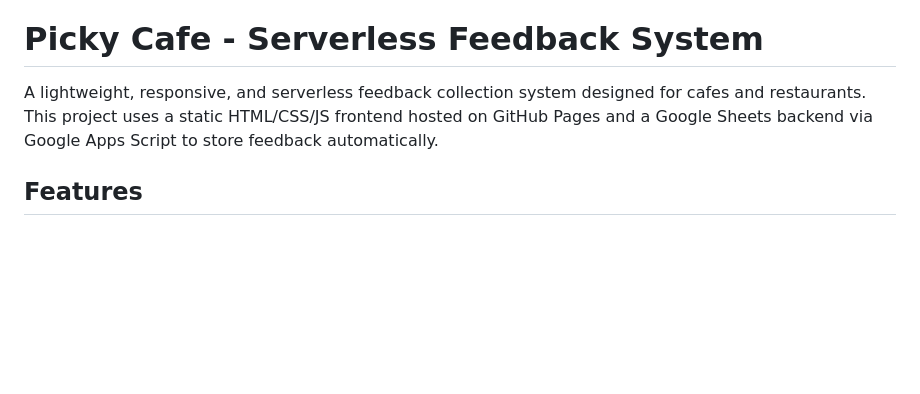
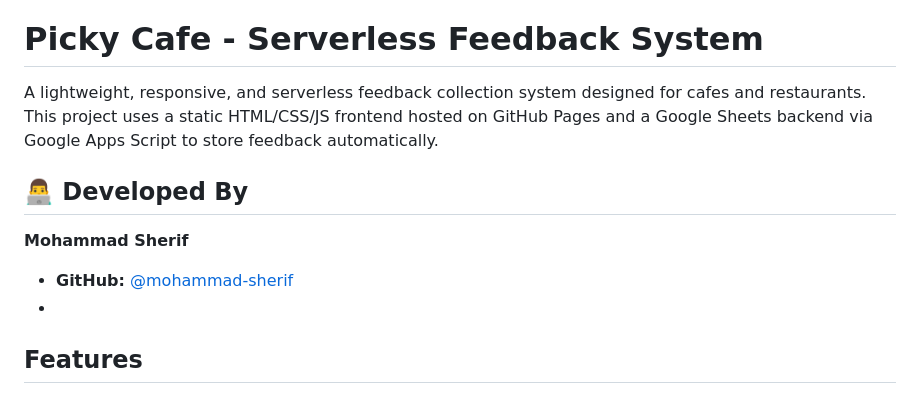
Before and after one commit to Mohammad-Sherif/Picky-Cafe-Form, a Markdown page: README.md, the part around the change. Rendered like a GitHub page; blank space fills up the shorter version.

```diff
--- a/README.md
+++ b/README.md
@@ -2,6 +2,10 @@
 
 A lightweight, responsive, and serverless feedback collection system designed for cafes and restaurants. This project uses a static HTML/CSS/JS frontend hosted on GitHub Pages and a Google Sheets backend via Google Apps Script to store feedback automatically.
 
+## 👨‍💻 Developed By
+**Mohammad Sherif**
+- **GitHub:** [@mohammad-sherif](https://github.com/mohammad-sherif)
+-
 ## Features
 - **Serverless Architecture:** No backend hosting required.
 - **Bilingual UI:** Easily toggle between English and Arabic.
```
